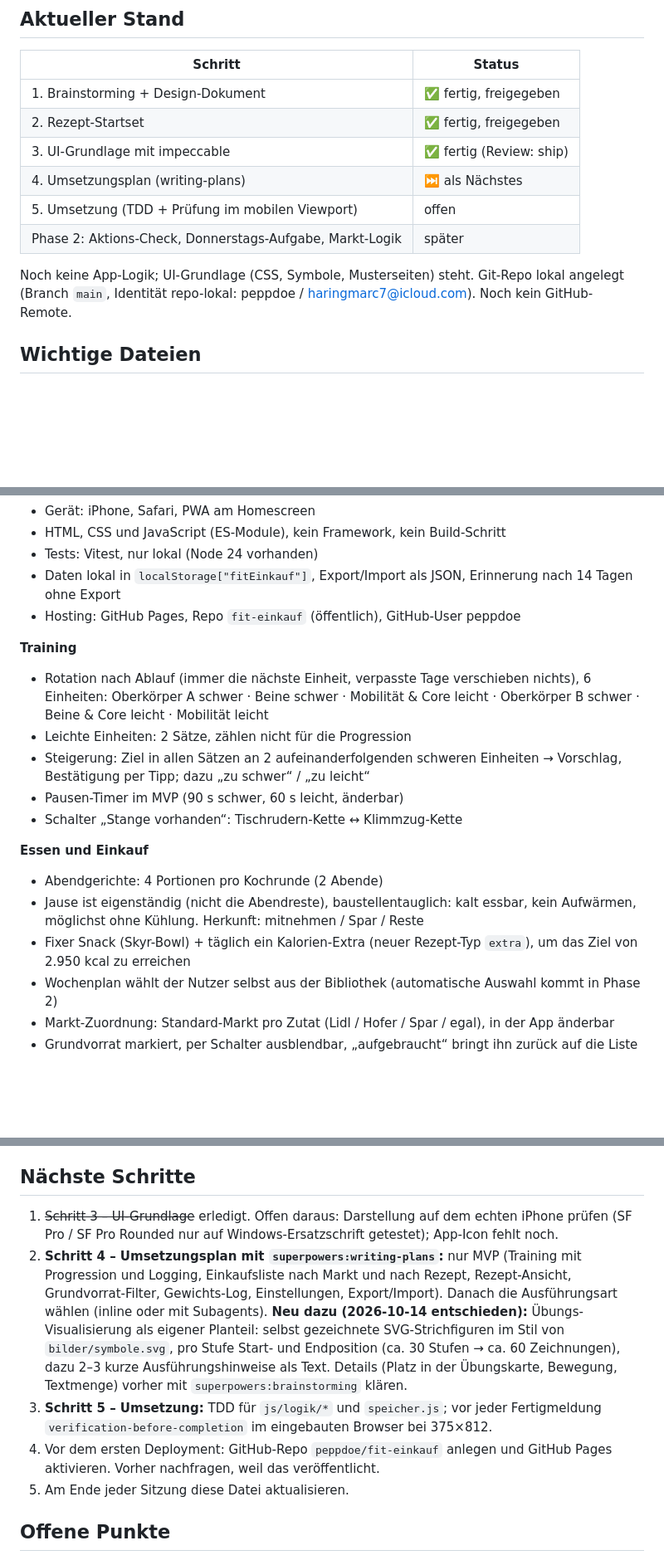
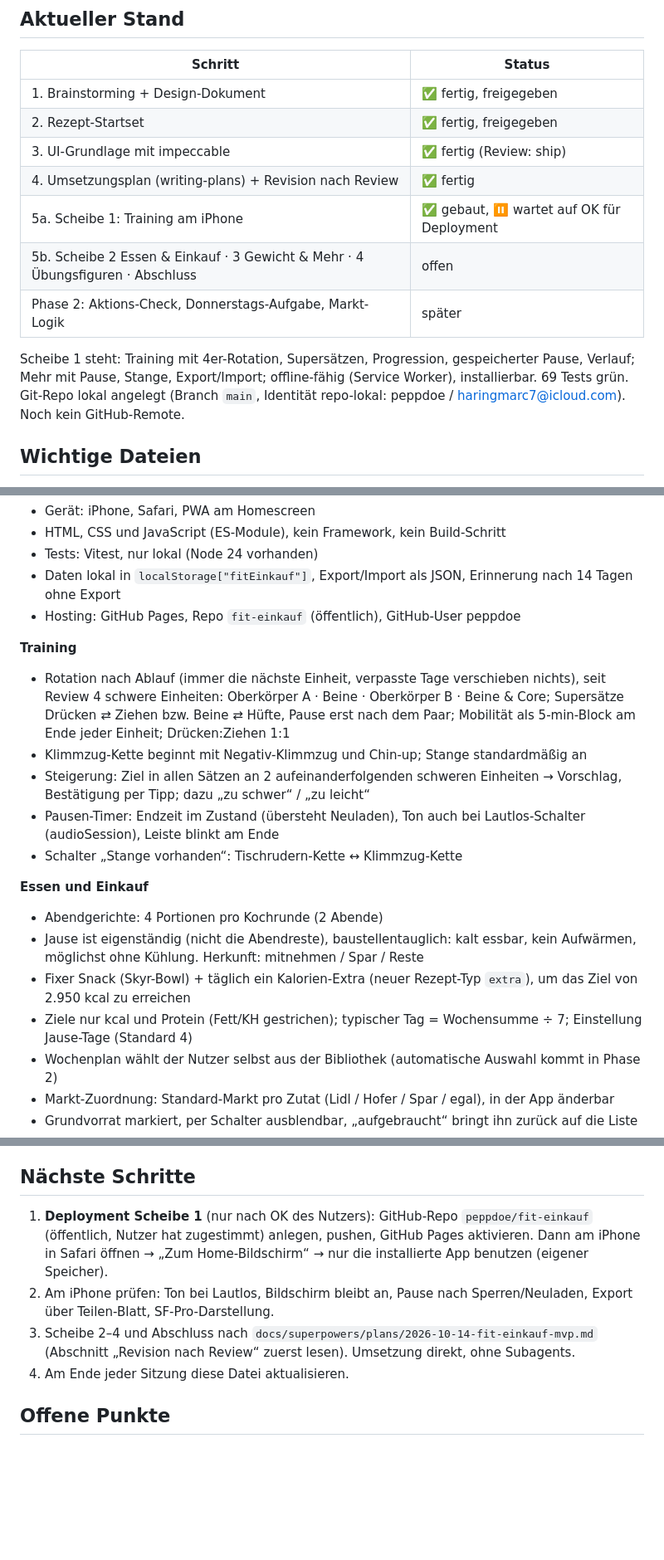
Before and after one commit to peppdoe/fit-einkauf, a Markdown page: docs/HANDOFF.md, 3 parts joined by grey strips. Shown at 83% size. Rendered like a GitHub page; blank space fills up the shorter version.

Commit message:
docs: Handoff nach Scheibe 1
Co-Authored-By: Claude Opus 5.5 <noreply@anthropic.com>

```diff
--- a/docs/HANDOFF.md
+++ b/docs/HANDOFF.md
@@ -9,11 +9,12 @@ Letzte Aktualisierung: 2026-10-14 (Sitzung 2)
 | 1. Brainstorming + Design-Dokument | ✅ fertig, freigegeben |
 | 2. Rezept-Startset | ✅ fertig, freigegeben |
 | 3. UI-Grundlage mit impeccable | ✅ fertig (Review: ship) |
-| 4. Umsetzungsplan (writing-plans) | ⏭️ als Nächstes |
-| 5. Umsetzung (TDD + Prüfung im mobilen Viewport) | offen |
+| 4. Umsetzungsplan (writing-plans) + Revision nach Review | ✅ fertig |
+| 5a. Scheibe 1: Training am iPhone | ✅ gebaut, ⏸️ wartet auf OK für Deployment |
+| 5b. Scheibe 2 Essen & Einkauf · 3 Gewicht & Mehr · 4 Übungsfiguren · Abschluss | offen |
 | Phase 2: Aktions-Check, Donnerstags-Aufgabe, Markt-Logik | später |
 
-Noch keine App-Logik; UI-Grundlage (CSS, Symbole, Musterseiten) steht. Git-Repo lokal angelegt (Branch `main`, Identität repo-lokal: peppdoe / haringmarc7@icloud.com). Noch kein GitHub-Remote.
+Scheibe 1 steht: Training mit 4er-Rotation, Supersätzen, Progression, gespeicherter Pause, Verlauf; Mehr mit Pause, Stange, Export/Import; offline-fähig (Service Worker), installierbar. 69 Tests grün. Git-Repo lokal angelegt (Branch `main`, Identität repo-lokal: peppdoe / haringmarc7@icloud.com). Noch kein GitHub-Remote.
 
 ## Wichtige Dateien
 
@@ -36,16 +37,17 @@ Noch keine App-Logik; UI-Grundlage (CSS, Symbole, Musterseiten) steht. Git-Repo
 - Hosting: GitHub Pages, Repo `fit-einkauf` (öffentlich), GitHub-User peppdoe
 
 **Training**
-- Rotation nach Ablauf (immer die nächste Einheit, verpasste Tage verschieben nichts), 6 Einheiten: Oberkörper A schwer · Beine schwer · Mobilität & Core leicht · Oberkörper B schwer · Beine & Core leicht · Mobilität leicht
-- Leichte Einheiten: 2 Sätze, zählen nicht für die Progression
+- Rotation nach Ablauf (immer die nächste Einheit, verpasste Tage verschieben nichts), seit Review 4 schwere Einheiten: Oberkörper A · Beine · Oberkörper B · Beine & Core; Supersätze Drücken ⇄ Ziehen bzw. Beine ⇄ Hüfte, Pause erst nach dem Paar; Mobilität als 5-min-Block am Ende jeder Einheit; Drücken:Ziehen 1:1
+- Klimmzug-Kette beginnt mit Negativ-Klimmzug und Chin-up; Stange standardmäßig an
 - Steigerung: Ziel in allen Sätzen an 2 aufeinanderfolgenden schweren Einheiten → Vorschlag, Bestätigung per Tipp; dazu „zu schwer“ / „zu leicht“
-- Pausen-Timer im MVP (90 s schwer, 60 s leicht, änderbar)
+- Pausen-Timer: Endzeit im Zustand (übersteht Neuladen), Ton auch bei Lautlos-Schalter (audioSession), Leiste blinkt am Ende
 - Schalter „Stange vorhanden“: Tischrudern-Kette ↔ Klimmzug-Kette
 
 **Essen und Einkauf**
 - Abendgerichte: 4 Portionen pro Kochrunde (2 Abende)
 - Jause ist eigenständig (nicht die Abendreste), baustellentauglich: kalt essbar, kein Aufwärmen, möglichst ohne Kühlung. Herkunft: mitnehmen / Spar / Reste
 - Fixer Snack (Skyr-Bowl) + täglich ein Kalorien-Extra (neuer Rezept-Typ `extra`), um das Ziel von 2.950 kcal zu erreichen
+- Ziele nur kcal und Protein (Fett/KH gestrichen); typischer Tag = Wochensumme ÷ 7; Einstellung Jause-Tage (Standard 4)
 - Wochenplan wählt der Nutzer selbst aus der Bibliothek (automatische Auswahl kommt in Phase 2)
 - Markt-Zuordnung: Standard-Markt pro Zutat (Lidl / Hofer / Spar / egal), in der App änderbar
 - Grundvorrat markiert, per Schalter ausblendbar, „aufgebraucht“ bringt ihn zurück auf die Liste
@@ -62,11 +64,10 @@ Noch keine App-Logik; UI-Grundlage (CSS, Symbole, Musterseiten) steht. Git-Repo
 
 ## Nächste Schritte
 
-1. ~~Schritt 3 – UI-Grundlage~~ erledigt. Offen daraus: Darstellung auf dem echten iPhone prüfen (SF Pro / SF Pro Rounded nur auf Windows-Ersatzschrift getestet); App-Icon fehlt noch.
-2. **Schritt 4 – Umsetzungsplan mit `superpowers:writing-plans`:** nur MVP (Training mit Progression und Logging, Einkaufsliste nach Markt und nach Rezept, Rezept-Ansicht, Grundvorrat-Filter, Gewichts-Log, Einstellungen, Export/Import). Danach die Ausführungsart wählen (inline oder mit Subagents). **Neu dazu (2026-10-14 entschieden):** Übungs-Visualisierung als eigener Planteil: selbst gezeichnete SVG-Strichfiguren im Stil von `bilder/symbole.svg`, pro Stufe Start- und Endposition (ca. 30 Stufen → ca. 60 Zeichnungen), dazu 2–3 kurze Ausführungshinweise als Text. Details (Platz in der Übungskarte, Bewegung, Textmenge) vorher mit `superpowers:brainstorming` klären.
-3. **Schritt 5 – Umsetzung:** TDD für `js/logik/*` und `speicher.js`; vor jeder Fertigmeldung `verification-before-completion` im eingebauten Browser bei 375×812.
-4. Vor dem ersten Deployment: GitHub-Repo `peppdoe/fit-einkauf` anlegen und GitHub Pages aktivieren. Vorher nachfragen, weil das veröffentlicht.
-5. Am Ende jeder Sitzung diese Datei aktualisieren.
+1. **Deployment Scheibe 1** (nur nach OK des Nutzers): GitHub-Repo `peppdoe/fit-einkauf` (öffentlich, Nutzer hat zugestimmt) anlegen, pushen, GitHub Pages aktivieren. Dann am iPhone in Safari öffnen → „Zum Home-Bildschirm“ → nur die installierte App benutzen (eigener Speicher).
+2. Am iPhone prüfen: Ton bei Lautlos, Bildschirm bleibt an, Pause nach Sperren/Neuladen, Export über Teilen-Blatt, SF-Pro-Darstellung.
+3. Scheibe 2–4 und Abschluss nach `docs/superpowers/plans/2026-10-14-fit-einkauf-mvp.md` (Abschnitt „Revision nach Review“ zuerst lesen). Umsetzung direkt, ohne Subagents.
+4. Am Ende jeder Sitzung diese Datei aktualisieren.
 
 ## Offene Punkte
 
```
Also changed, not shown: other parts of docs/HANDOFF.md (+1 -1 lines).
